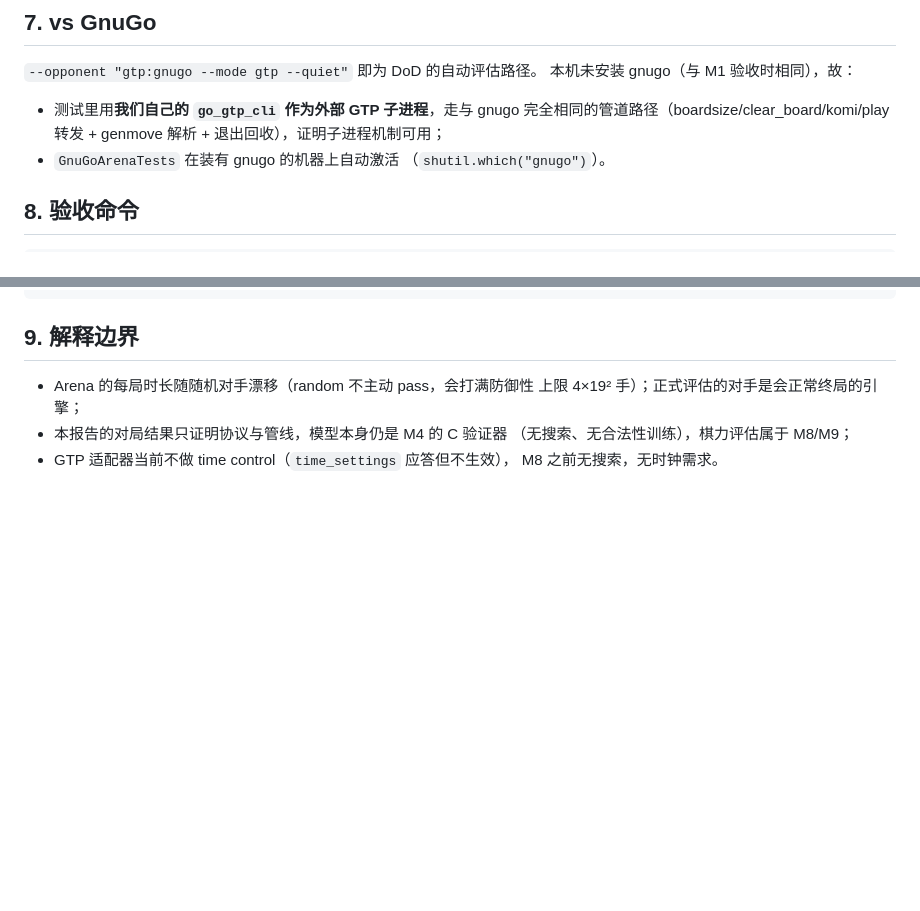
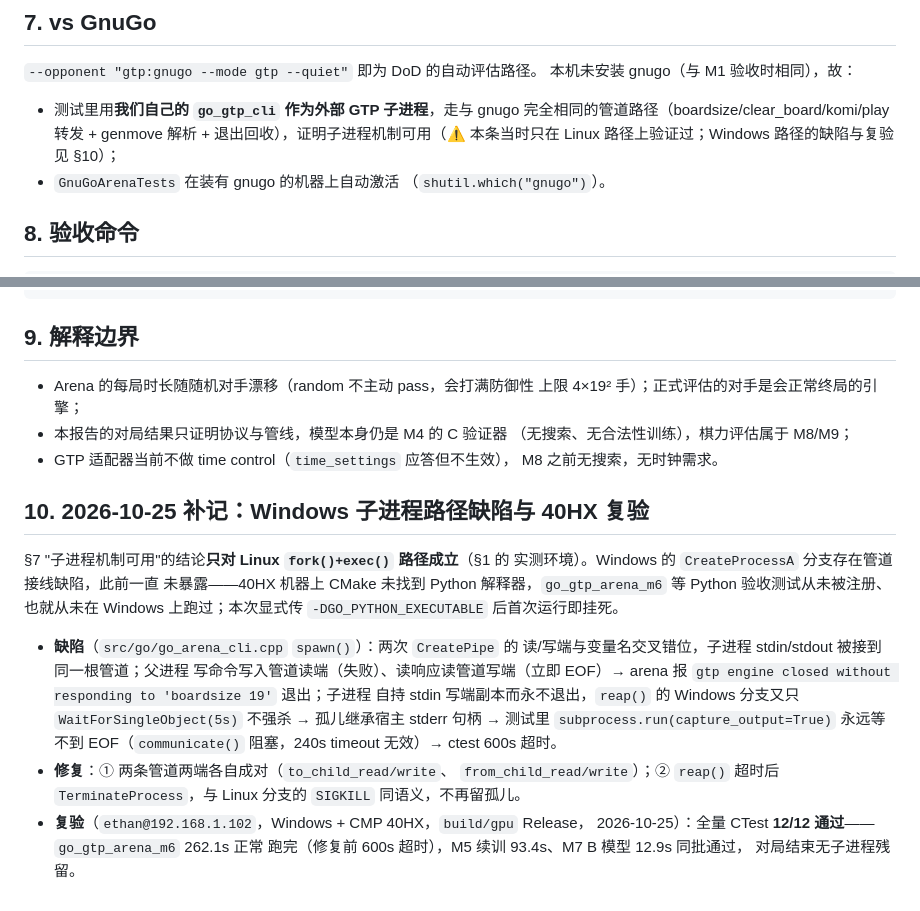
Before and after one commit to EthanPeng-2048/go.neuralnet.cpp, a Markdown page: docs/benchmarks/m6-gtp-arena.md, 2 parts joined by grey strips. Drawn GitHub-style; blank space fills up the shorter version.

Commit message:
docs(m6): narrow the GTP-subprocess claim to POSIX; record 40HX re-verification
The 'subprocess mechanism works' claim in m6-gtp-arena.md was only ever demonstrated through the Linux fork path; the Windows path was broken until the previous commit and had never been exercised (the Python tests were not even registered on the 40HX box). Add the dated addendum with the defect chain, fix and re-verification, and the CHANGELOG entry.

```diff
--- a/docs/benchmarks/m6-gtp-arena.md
+++ b/docs/benchmarks/m6-gtp-arena.md
@@ -110,7 +110,8 @@ CTest 两个（`tests/test_m6_features.py` 4 例 +
 
 - 测试里用**我们自己的 `go_gtp_cli` 作为外部 GTP 子进程**，走与
   gnugo 完全相同的管道路径（boardsize/clear_board/komi/play 转发 +
-  genmove 解析 + 退出回收），证明子进程机制可用；
+  genmove 解析 + 退出回收），证明子进程机制可用（⚠ 本条当时只在 Linux
+  路径上验证过；Windows 路径的缺陷与复验见 §10）；
 - `GnuGoArenaTests` 在装有 gnugo 的机器上自动激活
   （`shutil.which("gnugo")`）。
 
@@ -138,3 +139,27 @@ build/cpu/go_arena_cli --player model:artifacts/model.nnmodel \
   （无搜索、无合法性训练），棋力评估属于 M8/M9；
 - GTP 适配器当前不做 time control（`time_settings` 应答但不生效），
   M8 之前无搜索，无时钟需求。
+
+## 10. 2026-10-25 补记：Windows 子进程路径缺陷与 40HX 复验
+
+§7 "子进程机制可用"的结论**只对 Linux `fork()+exec()` 路径成立**（§1 的
+实测环境）。Windows 的 `CreateProcessA` 分支存在管道接线缺陷，此前一直
+未暴露——40HX 机器上 CMake 未找到 Python 解释器，`go_gtp_arena_m6` 等
+Python 验收测试从未被注册、也就从未在 Windows 上跑过；本次显式传
+`-DGO_PYTHON_EXECUTABLE` 后首次运行即挂死。
+
+- **缺陷**（`src/go/go_arena_cli.cpp` `spawn()`）：两次 `CreatePipe` 的
+  读/写端与变量名交叉错位，子进程 stdin/stdout 被接到同一根管道；父进程
+  写命令写入管道读端（失败）、读响应读管道写端（立即 EOF）→ arena 报
+  `gtp engine closed without responding to 'boardsize 19'` 退出；子进程
+  自持 stdin 写端副本而永不退出，`reap()` 的 Windows 分支又只
+  `WaitForSingleObject(5s)` 不强杀 → 孤儿继承宿主 stderr 句柄 → 测试里
+  `subprocess.run(capture_output=True)` 永远等不到 EOF（`communicate()`
+  阻塞，240s timeout 无效）→ ctest 600s 超时。
+- **修复**：① 两条管道两端各自成对（`to_child_read/write`、
+  `from_child_read/write`）；② `reap()` 超时后 `TerminateProcess`，与
+  Linux 分支的 `SIGKILL` 同语义，不再留孤儿。
+- **复验**（`ethan@192.168.1.102`，Windows + CMP 40HX，`build/gpu` Release，
+  2026-10-25）：全量 CTest **12/12 通过**——`go_gtp_arena_m6` 262.1s 正常
+  跑完（修复前 600s 超时），M5 续训 93.4s、M7 B 模型 12.9s 同批通过，
+  对局结束无子进程残留。
```
Also changed, not shown: CHANGELOG.md (+20 -0 lines).
